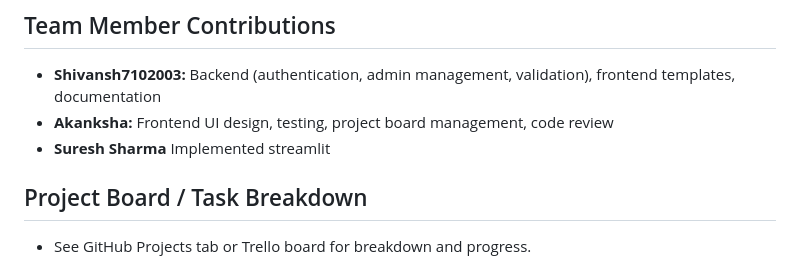
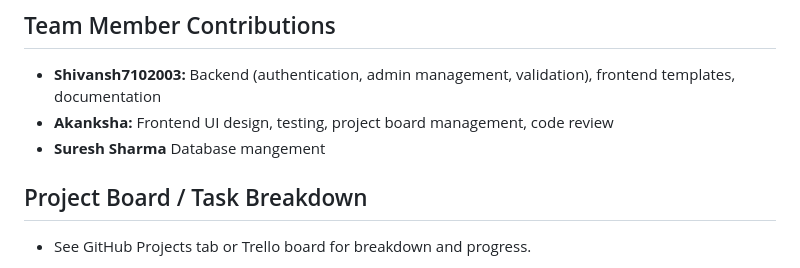
Before and after one commit to akankshaujjainrajput/coplur-hackathon-project, a Markdown page: README.md, the part around the change. Drawn GitHub-style.

```diff
--- a/README.md
+++ b/README.md
@@ -148,7 +148,7 @@ A Django web application that supports user authentication, role-based access co
 
 - **Shivansh7102003:** Backend (authentication, admin management, validation), frontend templates, documentation
 - **Akanksha:** Frontend UI design, testing, project board management, code review
-- **Suresh Sharma** Implemented streamlit
+- **Suresh Sharma** Database mangement
 ## Project Board / Task Breakdown
 
 - See GitHub Projects tab or Trello board for breakdown and progress.
```
